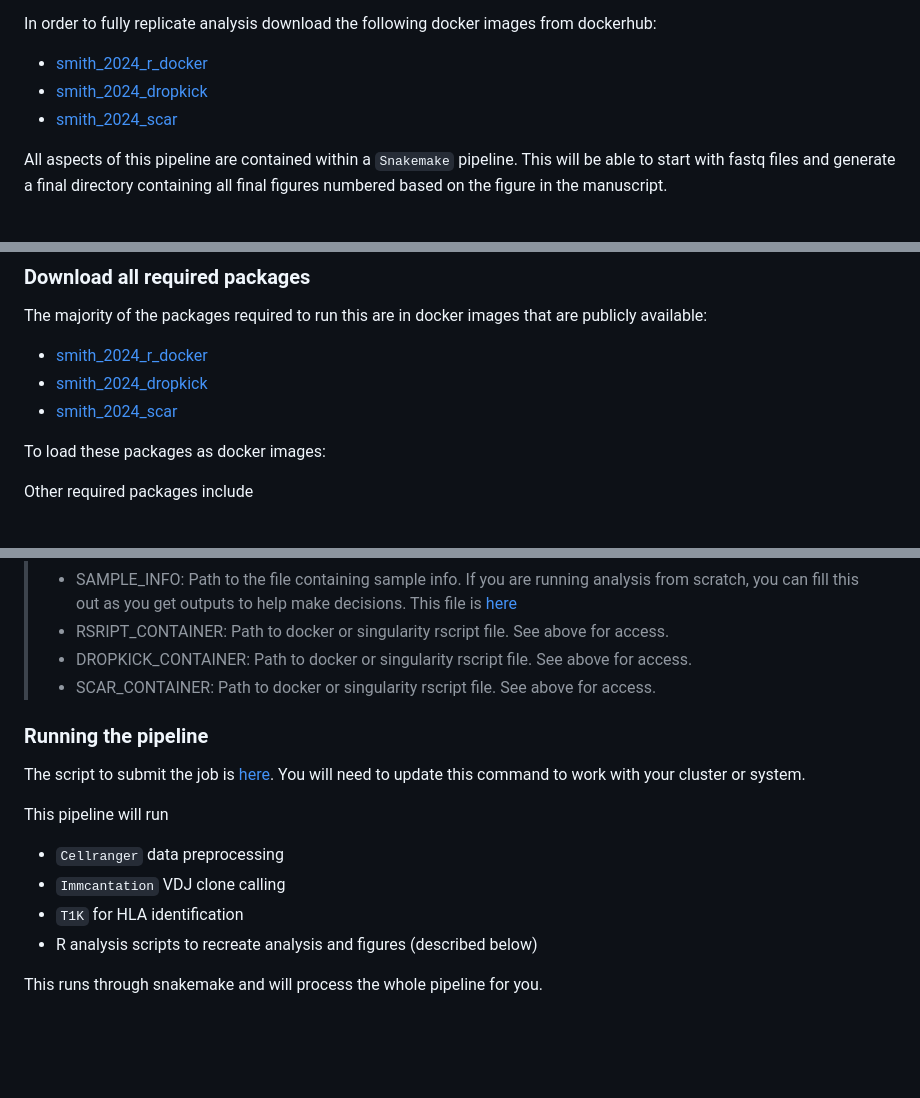
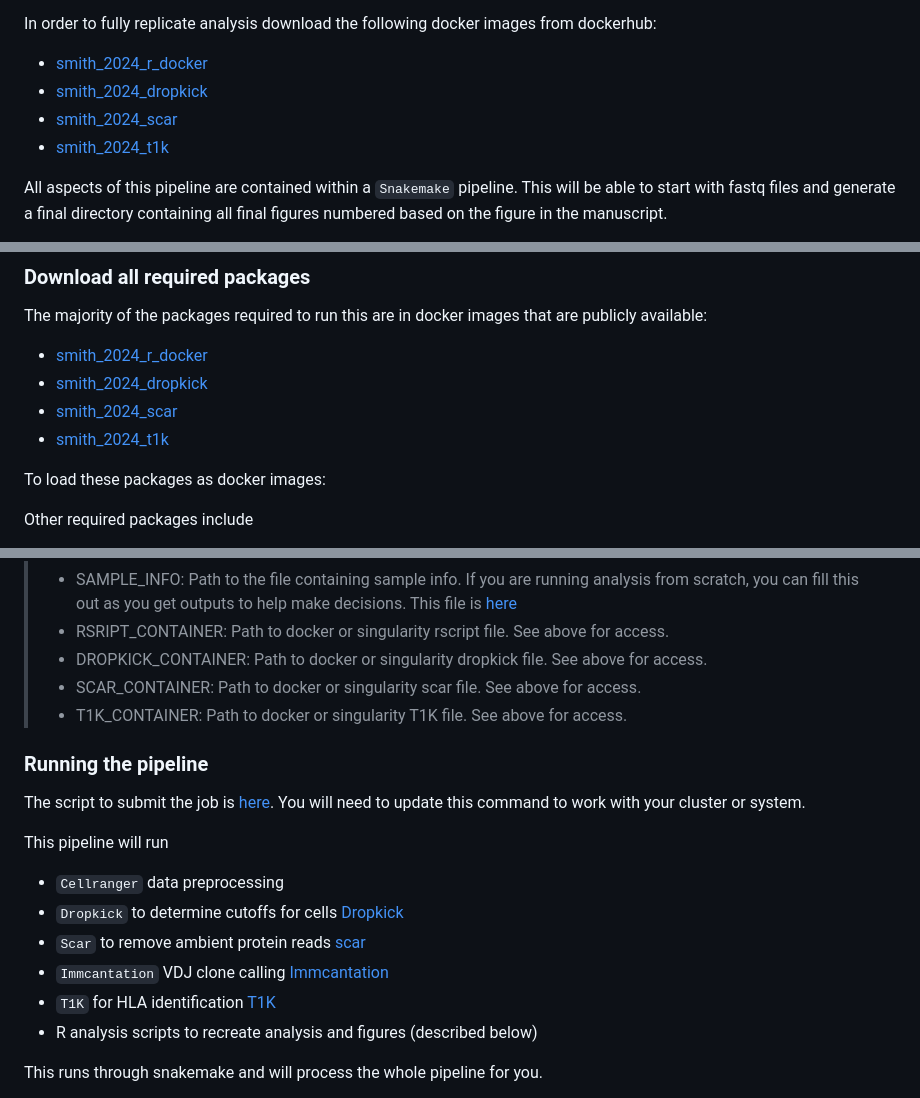
Before and after one commit to CUAnschutzBDC/smith_nicholas_sc_antigen, a Markdown page: README.md, 3 parts joined by grey strips. Rendered like a GitHub page; blank space fills up the shorter version.

Commit message:
adding T1K to readme

```diff
--- a/README.md
+++ b/README.md
@@ -12,6 +12,7 @@ In order to fully replicate analysis download the following docker images from d
 * [smith_2024_r_docker]()
 * [smith_2024_dropkick]()
 * [smith_2024_scar]()
+* [smith_2024_t1k]()
 
 All aspects of this pipeline are contained within a `Snakemake` pipeline. This will be able to start with fastq files and generate a final directory containing all final figures numbered based on the figure in the manuscript.
 
@@ -25,6 +26,7 @@ The majority of the packages required to run this are in docker images that are
 * [smith_2024_r_docker]()
 * [smith_2024_dropkick]()
 * [smith_2024_scar]()
+* [smith_2024_t1k]()
 
 To load these packages as docker images:
 
@@ -76,16 +78,19 @@ Once everything is installed, you will need to update the config file to make su
 >* SAMPLE_METADATA: Any metadata to add to the sample objects. This file is found [here]()
 >* SAMPLE_INFO: Path to the file containing sample info. If you are running analysis from scratch, you can fill this out as you get outputs to help make decisions. This file is [here](https://github.com/CUAnschutzBDC/smith_nicholas_sc_antigen/blob/main/files/sample_info.tsv)
 >* RSRIPT_CONTAINER: Path to docker or singularity rscript file. See above for access.
->* DROPKICK_CONTAINER: Path to docker or singularity rscript file. See above for access.
->* SCAR_CONTAINER: Path to docker or singularity rscript file. See above for access.
+>* DROPKICK_CONTAINER: Path to docker or singularity dropkick file. See above for access.
+>* SCAR_CONTAINER: Path to docker or singularity scar file. See above for access.
+>* T1K_CONTAINER: Path to docker or singularity T1K file. See above for access.
 
 ### Running the pipeline
 The script to submit the job is [here](https://github.com/CUAnschutzBDC/smith_nicholas_sc_antigen/blob/main/snakecharmer.sh). You will need to update this command to work with your cluster or system.
 
 This pipeline will run
 * `Cellranger` data preprocessing
-* `Immcantation` VDJ clone calling
-* `T1K` for HLA identification
+* `Dropkick` to determine cutoffs for cells [Dropkick](https://github.com/KenLauLab/dropkick)
+* `Scar` to remove ambient protein reads [scar](https://github.com/Novartis/scar)
+* `Immcantation` VDJ clone calling [Immcantation](https://immcantation.readthedocs.io/en/stable/index.html)
+* `T1K` for HLA identification [T1K](https://github.com/mourisl/T1K)
 * R analysis scripts to recreate analysis and figures (described below)
 
 This runs through snakemake and will process the whole pipeline for you.
```
